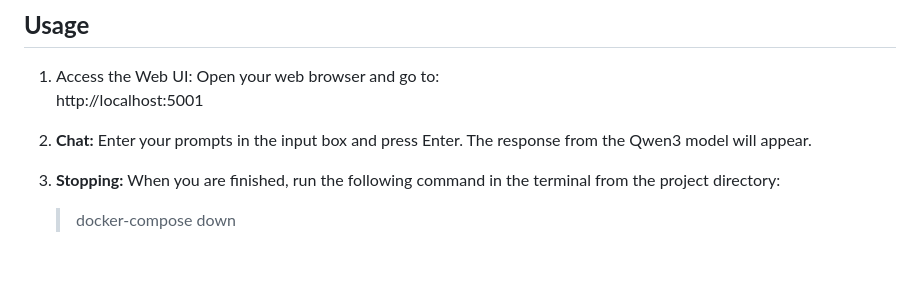
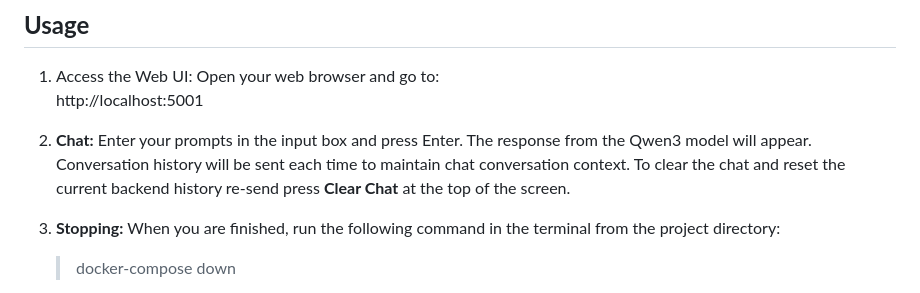
Before and after one commit to andrewcz-se/llmweblocal, a Markdown page: README.md, the part around one of its changes. Rendered like a GitHub page; blank space fills up the shorter version.

```diff
--- a/README.md
+++ b/README.md
@@ -83,7 +83,7 @@ qwen_chat/
 
 1. Access the Web UI: Open your web browser and go to:
    http://localhost:5001
-2. **Chat:** Enter your prompts in the input box and press Enter. The response from the Qwen3 model will appear.
+2. **Chat:** Enter your prompts in the input box and press Enter. The response from the Qwen3 model will appear. Conversation history will be sent each time to maintain chat conversation context. To clear the chat and reset the current backend history re-send press **Clear Chat** at the top of the screen.
 3. **Stopping:** When you are finished, run the following command in the terminal from the project directory:
 
    > docker-compose down
```
Also changed, not shown: other parts of README.md (+1 -1 lines).
